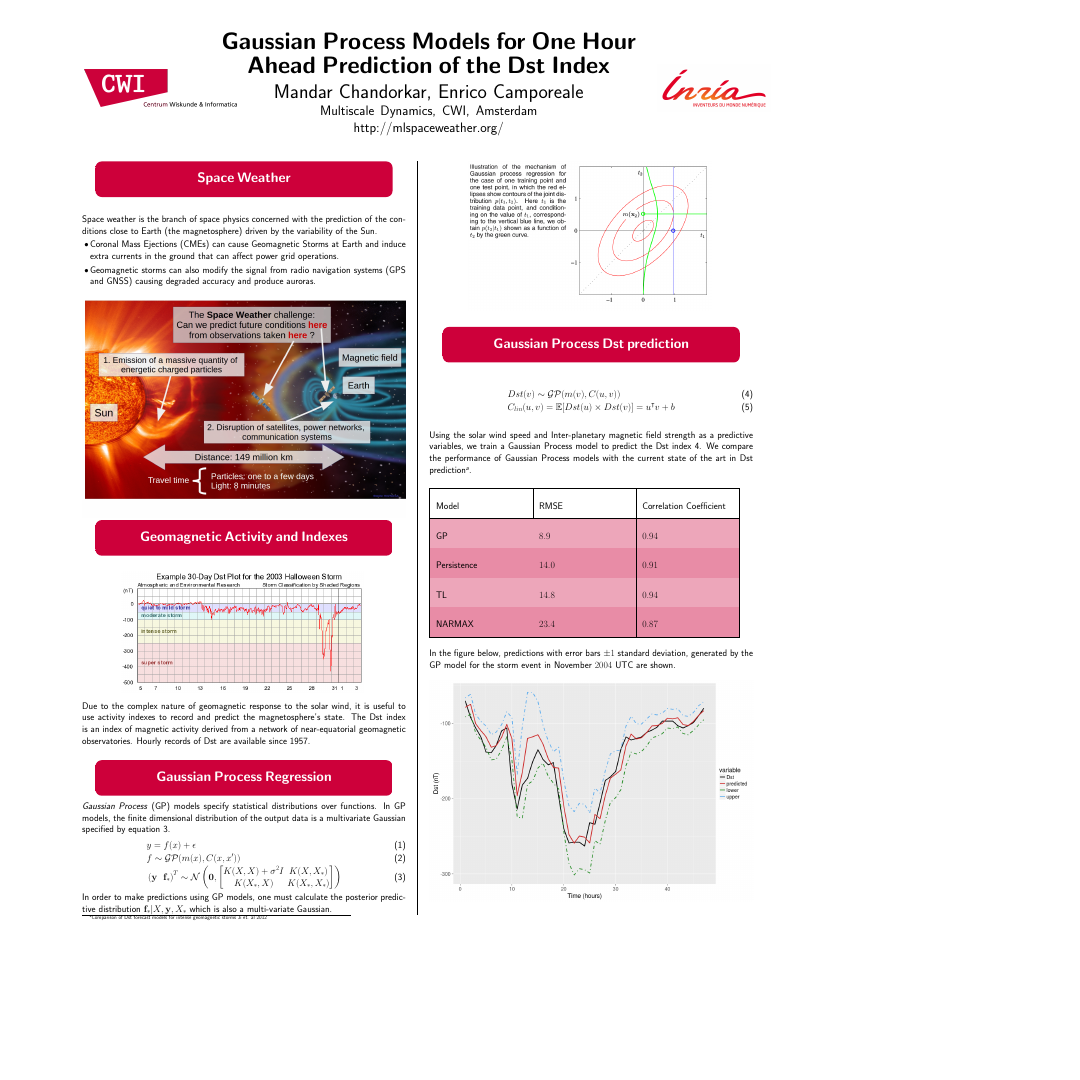
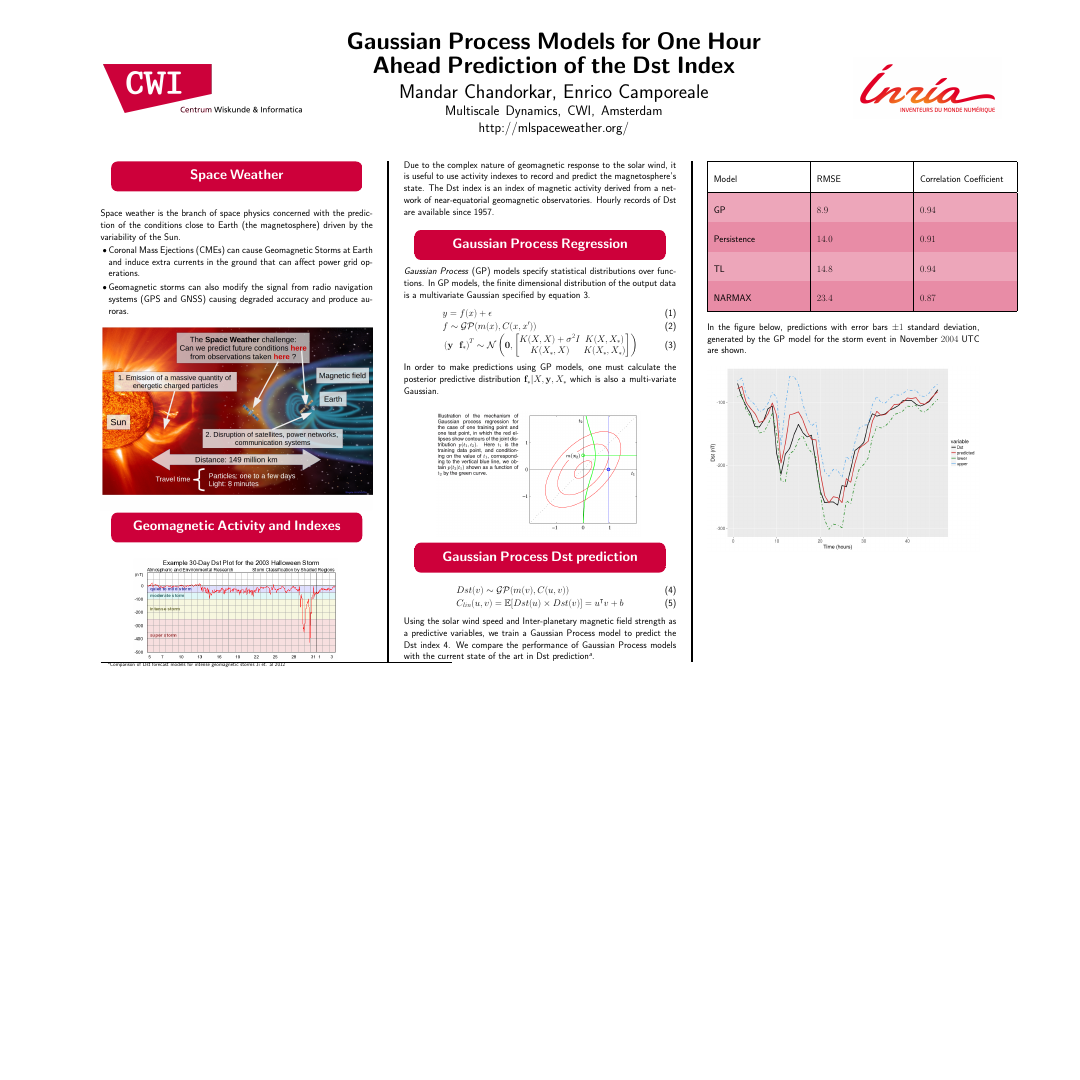
Before and after one commit to mandar2812/AGU-2016-poster, a LaTeX poster (poster.tex): the whole page, the shorter picture padded with empty space. Compiled offline with pdfLaTeX.

Commit message:
Updates from ShareLaTeX

```diff
--- a/poster.tex
+++ b/poster.tex
@@ -17,7 +17,7 @@
 %%%%%%%%%%%%%%%%%%%%%%%%%%%%%%%%%%%%%%%%%%%
 
 %\documentclass[portrait,a0,final]{a0poster}
-\documentclass[portrait,a0b,final]{a0poster}
+\documentclass[landscape,a0b,final]{a0poster}
 
 %%%%%%%%%%%%%%%%%%%%%%%%%%%%%%%%%%%%%%%%%%%
 %
```
Also changed, not shown: poster.tex (2 more changed lines).
